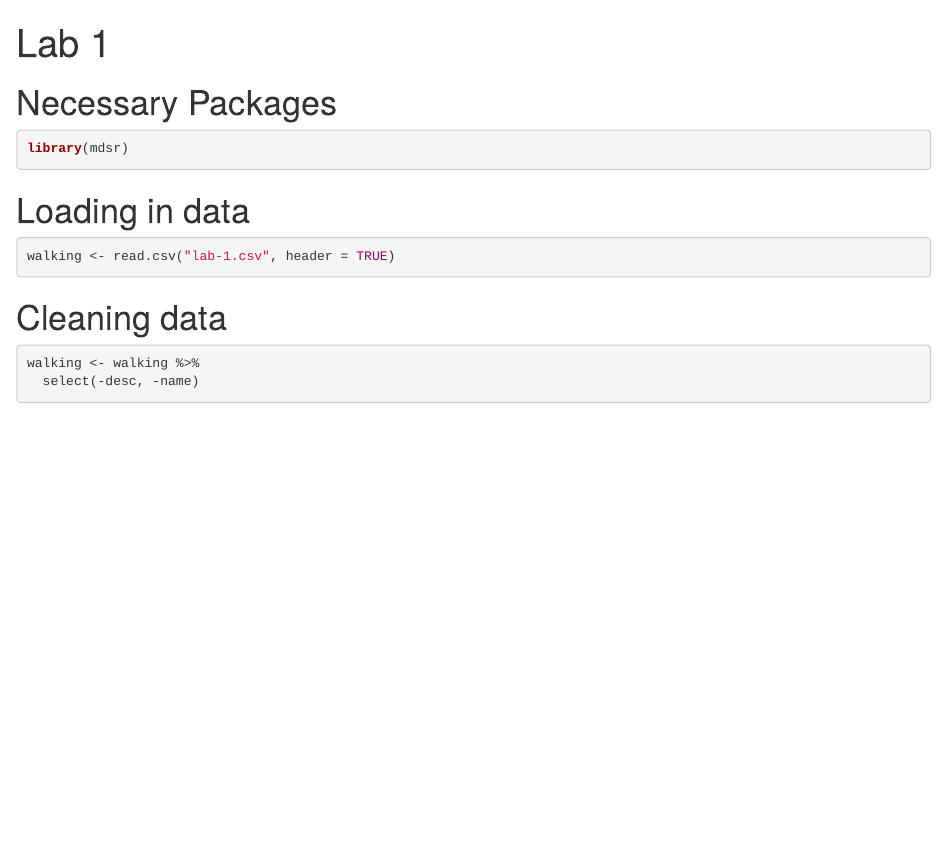
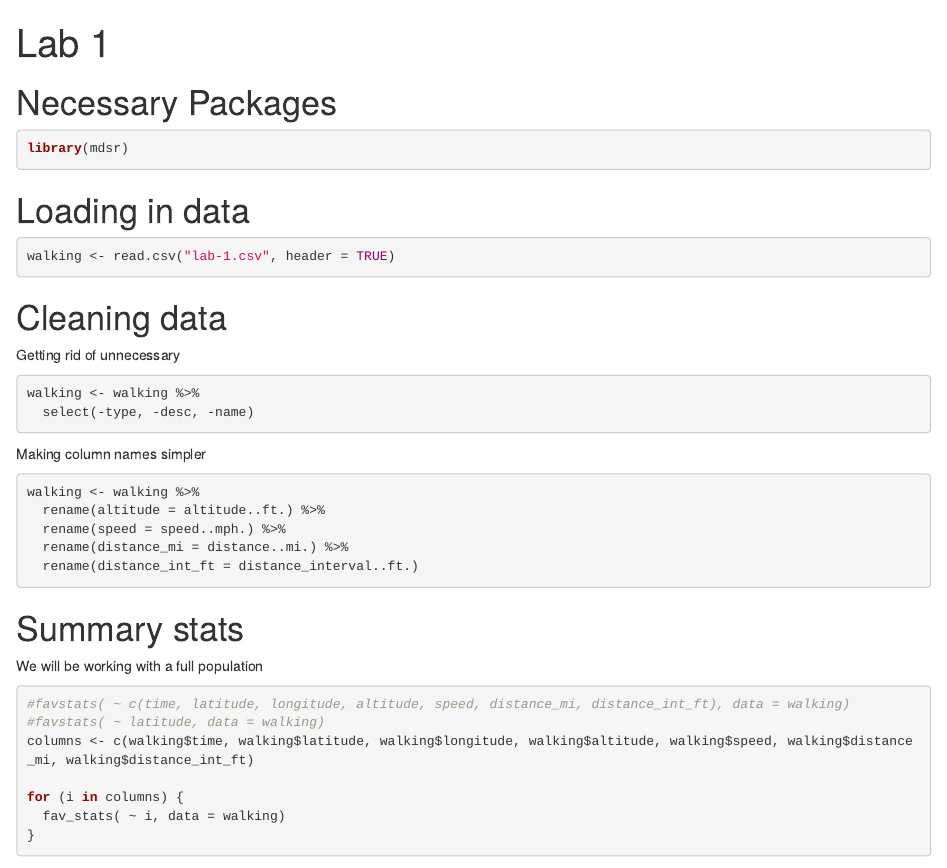
Before and after one commit to carmen-canedo/stat-202-lab1, an R Markdown document (lab1.Rmd): the page in a window 1100 px wide, from its top. Rendered offline with R 4.5, knitr and Pandoc, with nearby package versions; some code elsewhere in the file could not run offline; common packages that the code uses without loading them are loaded.

Commit message:
working on summary stats

````diff
--- a/lab1.Rmd
+++ b/lab1.Rmd
@@ -16,7 +16,27 @@ walking <- read.csv("lab-1.csv", header = TRUE)
 ```
 
 # Cleaning data
+Getting rid of unnecessary
 ```{r}
 walking <- walking %>%
-  select(-desc, -name)
+  select(-type, -desc, -name)
 ```
+
+Making column names simpler
+```{r}
+walking <- walking %>%
+  rename(altitude = altitude..ft.) %>%
+  rename(speed = speed..mph.) %>%
+  rename(distance_mi = distance..mi.) %>%
+  rename(distance_int_ft = distance_interval..ft.)
+```
+
+# Summary stats
+We will be working with a full population
+```{r}
+#favstats( ~ c(time, latitude, longitude, altitude, speed, distance_mi, distance_int_ft), data = walking)
+#favstats( ~ latitude, data = walking)
+columns <- c(walking$time, walking$latitude, walking$longitude, walking$altitude, walking$speed, walking$distance_mi, walking$distance_int_ft)
+
+for (i in columns) {
+  fav_stats( ~ i, data = walking)
````
Also changed, not shown: lab1.nb.html, lab1.Rmd (10 more changed lines).
